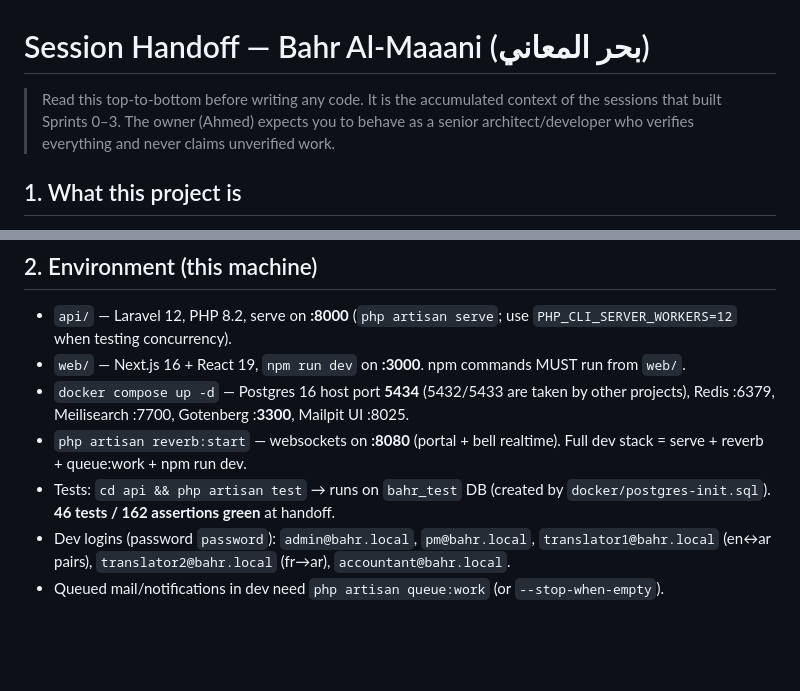
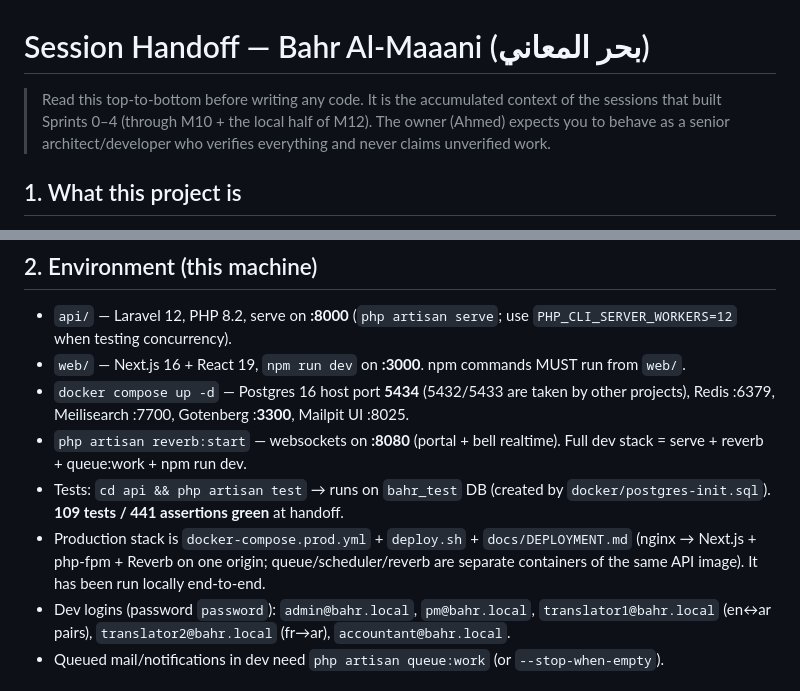
Before and after one commit to Technest-Tech/bahr-almaani, a Markdown page: docs/HANDOFF.md, 2 parts joined by grey strips. Rendered like a GitHub page; blank space fills up the shorter version.

```diff
--- a/docs/HANDOFF.md
+++ b/docs/HANDOFF.md
@@ -1,8 +1,9 @@
 # Session Handoff — Bahr Al-Maaani (بحر المعاني)
 
 > Read this top-to-bottom before writing any code. It is the accumulated context of the
-> sessions that built Sprints 0–3. The owner (Ahmed) expects you to behave as a senior
-> architect/developer who verifies everything and never claims unverified work.
+> sessions that built Sprints 0–4 (through M10 + the local half of M12). The owner
+> (Ahmed) expects you to behave as a senior architect/developer who verifies everything
+> and never claims unverified work.
 
 ## 1. What this project is
 
@@ -22,7 +23,10 @@ must sign off), API contract mapped to priced modules, sprint plan mapped to inv
 - `php artisan reverb:start` — websockets on **:8080** (portal + bell realtime). Full dev
   stack = serve + reverb + queue:work + npm run dev.
 - Tests: `cd api && php artisan test` → runs on `bahr_test` DB (created by
-  `docker/postgres-init.sql`). **46 tests / 162 assertions green** at handoff.
+  `docker/postgres-init.sql`). **109 tests / 441 assertions green** at handoff.
+- Production stack is `docker-compose.prod.yml` + `deploy.sh` + `docs/DEPLOYMENT.md`
+  (nginx → Next.js + php-fpm + Reverb on one origin; queue/scheduler/reverb are
+  separate containers of the same API image). It has been run locally end-to-end.
 - Dev logins (password `password`): `admin@bahr.local`, `pm@bahr.local`,
   `translator1@bahr.local` (en↔ar pairs), `translator2@bahr.local` (fr→ar),
   `accountant@bahr.local`.
```
Also changed, not shown: other parts of docs/HANDOFF.md (+53 -5 lines).
